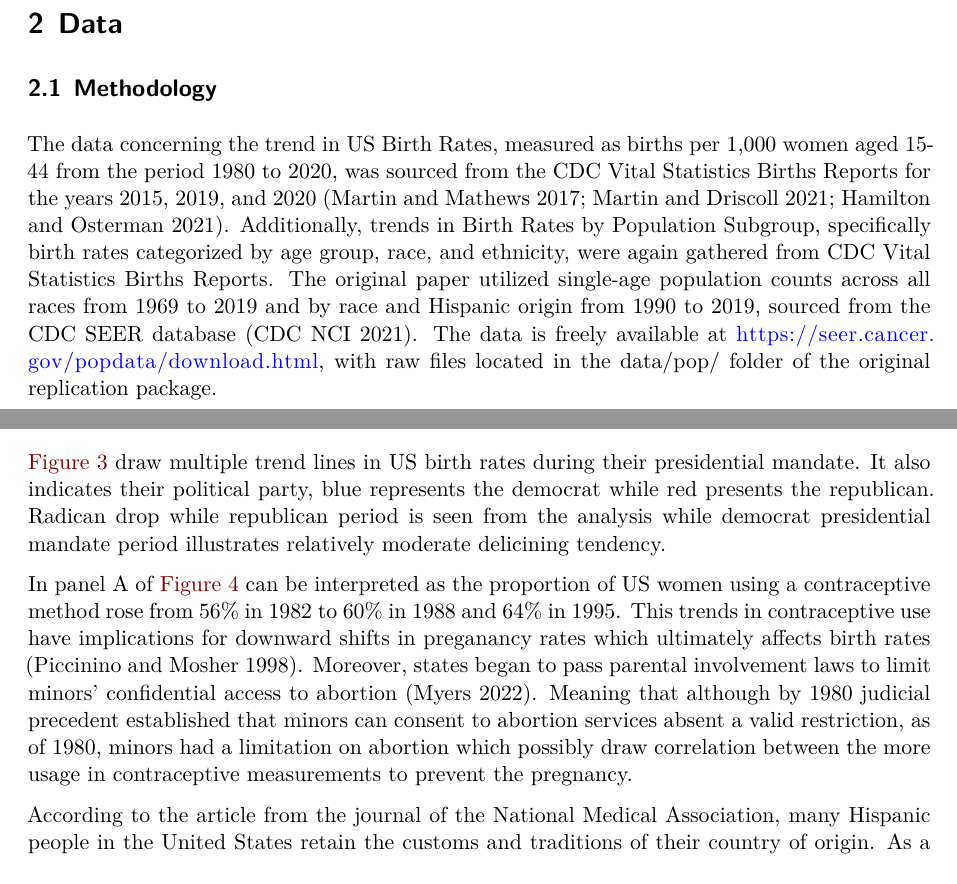
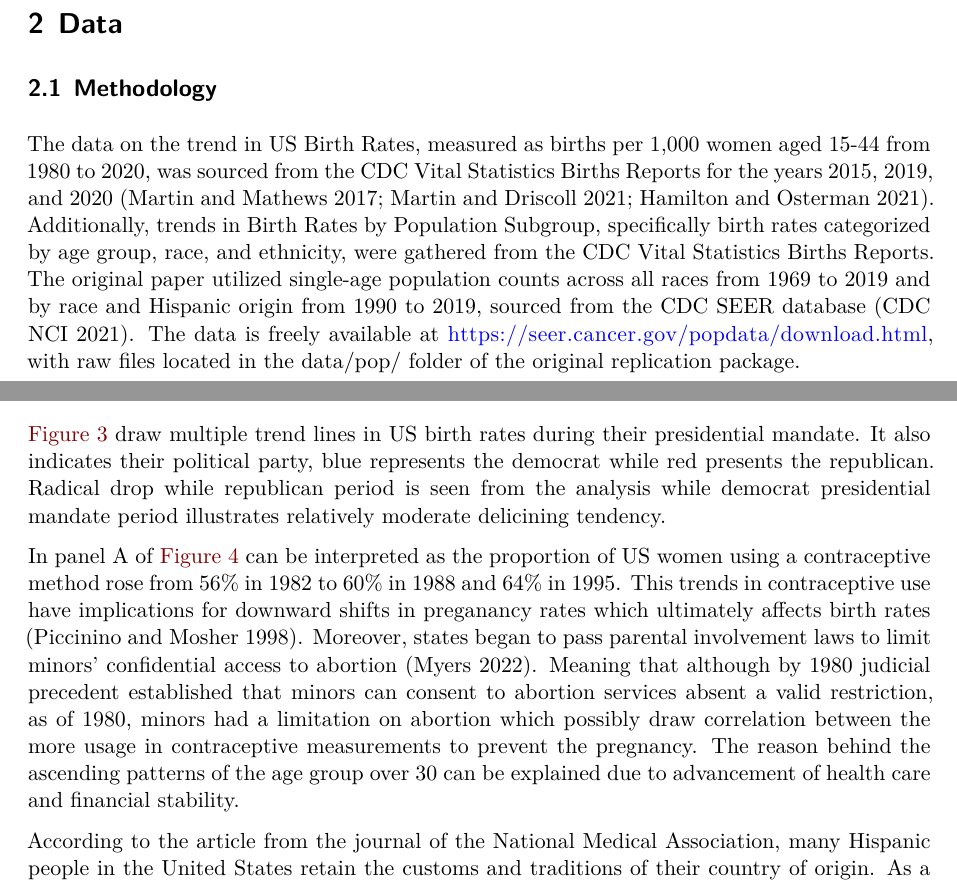
Before and after one commit to Chay-HyunminPark/Social-Science-Study, a Quarto document (outputs/paper/paper.qmd): two parts of pages 2 and 6 of 8, joined at a grey line, cut so that both start at the same text. Rendered offline with R 4.5, knitr and Pandoc in place of Quarto, then LaTeX, with nearby package versions.

Commit message:
editing words

```diff
--- a/outputs/paper/paper.qmd
+++ b/outputs/paper/paper.qmd
@@ -46,8 +46,7 @@ The original code in the replication package is written in Stata. However, this
 # Data {#sec-data}
 
 ## Methodology
-
-The data concerning the trend in US Birth Rates, measured as births per 1,000 women aged 15-44 from the period 1980 to 2020, was sourced from the CDC Vital Statistics Births Reports for the years 2015, 2019, and 2020 (Martin and Mathews 2017; Martin and Driscoll 2021; Hamilton and Osterman 2021). Additionally, trends in Birth Rates by Population Subgroup, specifically birth rates categorized by age group, race, and ethnicity, were again gathered from CDC Vital Statistics Births Reports. The original paper utilized single-age population counts across all races from 1969 to 2019 and by race and Hispanic origin from 1990 to 2019, sourced from the CDC SEER database (CDC NCI 2021). The data is freely available at https://seer.cancer.gov/popdata/download.html, with raw files located in the data/pop/ folder of the original replication package.
+The data on the trend in US Birth Rates, measured as births per 1,000 women aged 15-44 from 1980 to 2020, was sourced from the CDC Vital Statistics Births Reports for the years 2015, 2019, and 2020 (Martin and Mathews 2017; Martin and Driscoll 2021; Hamilton and Osterman 2021). Additionally, trends in Birth Rates by Population Subgroup, specifically birth rates categorized by age group, race, and ethnicity, were gathered from the CDC Vital Statistics Births Reports. The original paper utilized single-age population counts across all races from 1969 to 2019 and by race and Hispanic origin from 1990 to 2019, sourced from the CDC SEER database (CDC NCI 2021). The data is freely available at https://seer.cancer.gov/popdata/download.html, with raw files located in the data/pop/ folder of the original replication package.
 
 ## Features
 De facto population of women of reproductive age is 15 to 49 years in a country (WHO 2024). The average age of the final menstrual period (menopause) is age 51, women age in 40s, pregnancy is rare but not impossible (asrm 2012). Beginning in 1997, the birth rate for the maternal age group 45-49 includes data for mothers aged 45 and over in the numerator and is based on the population of women aged 45-49 in the denominator (National Center for Health Statistics 2023). Thus the women population in the age group 45-49 is eliminated in this paper although they fall under the reproductive age group category. Birth data is comprised of births per 1,000 women age 15 to 44 over the 40 years period from 1980 to 2020.
@@ -233,10 +232,11 @@ grid.arrange(graph_A, graph_B, nrow = 1)
 
 ## Findings
 
-@fig-polscatter-graph draw multiple trend lines in US birth rates during their presidential mandate. It also indicates their political party, blue represents the democrat while red presents the republican. Radican drop while republican period is seen from the analysis while democrat presidential mandate period illustrates relatively moderate delicining tendency.
+@fig-polscatter-graph draw multiple trend lines in US birth rates during their presidential mandate. It also indicates their political party, blue represents the democrat while red presents the republican. Radical drop while republican period is seen from the analysis while democrat presidential mandate period illustrates relatively moderate delicining tendency.
 
 In panel A of @fig-bratepop-graph can be interpreted as the proportion of US women using a contraceptive method rose from 56% in 1982 to 60% in 1988 and 64% in 1995. This trends in contraceptive use have implications for downward shifts in preganancy rates which ultimately affects birth rates (Piccinino and Mosher 1998).
 Moreover, states began to pass parental involvement laws to limit minors' confidential access to abortion (Myers 2022). Meaning that although by 1980 judicial precedent established that minors can consent to abortion services absent a valid restriction, as of 1980, minors had a limitation on abortion which possibly draw correlation between the more usage in contraceptive measurements to prevent the pregnancy.
+The reason behind the ascending patterns of the age group over 30 can be explained due to advancement of health care and financial stability.
 
 According to the article from the journal of the National Medical Association, many Hispanic people in the United States retain the customs and traditions of their country of origin. As a result, their use of preventive health care measures is lower than the majority of the population. Moreover, Hispanics often marry and start a family earlier than the average US citizen which corresponds higher birth rate and a higer fertility rate (number of live births per 1,000 women aged 15 to 44 years) than the average. Moreover, Hispanic culture expect women to bear children. Abortion, adoption, and artificial insemination are less acceptable to Hispanic than to the average American (Poma 1987). That explains why Hispanic births rate were much higher comopared to the other population groups in panel B of @fig-bratepop-graph.
 
```
Also changed, not shown: outputs/paper/paper.pdf.
